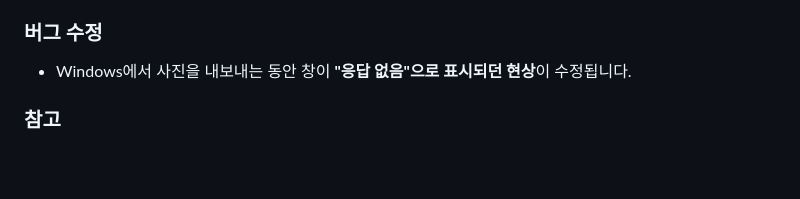
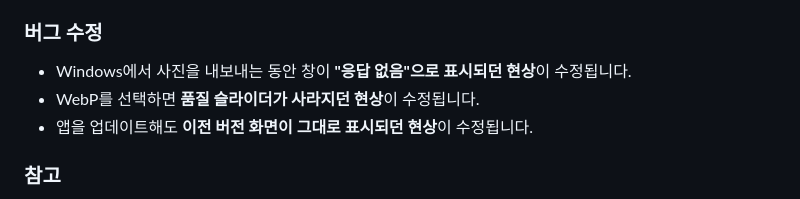
Before and after one commit to limchanggeon/namanuibit, a Markdown page: CHANGELOG.md, the part around the change. GitHub-like rendering; blank space fills up the shorter version.

Commit message:
패치 노트에 1.1.0 추가 수정 항목 반영
WebP 품질 슬라이더와 웹뷰 캐시 수정을 1.1.0에 포함해 배포합니다.

Co-Authored-By: Claude Opus 5 <noreply@anthropic.com>

```diff
--- a/CHANGELOG.md
+++ b/CHANGELOG.md
@@ -27,6 +27,8 @@
 ### 버그 수정
 
 - Windows에서 사진을 내보내는 동안 창이 **"응답 없음"으로 표시되던 현상**이 수정됩니다.
+- WebP를 선택하면 **품질 슬라이더가 사라지던 현상**이 수정됩니다.
+- 앱을 업데이트해도 **이전 버전 화면이 그대로 표시되던 현상**이 수정됩니다.
 
 ### 참고
 
```
